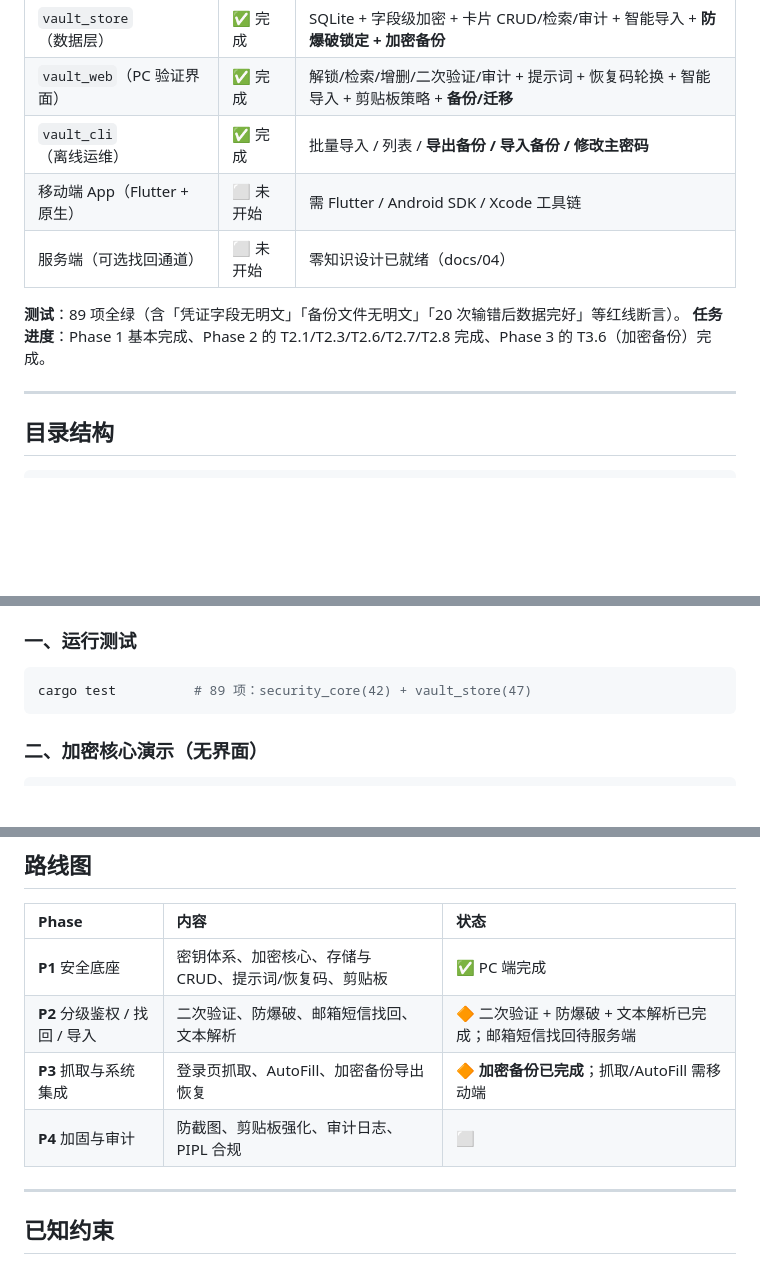
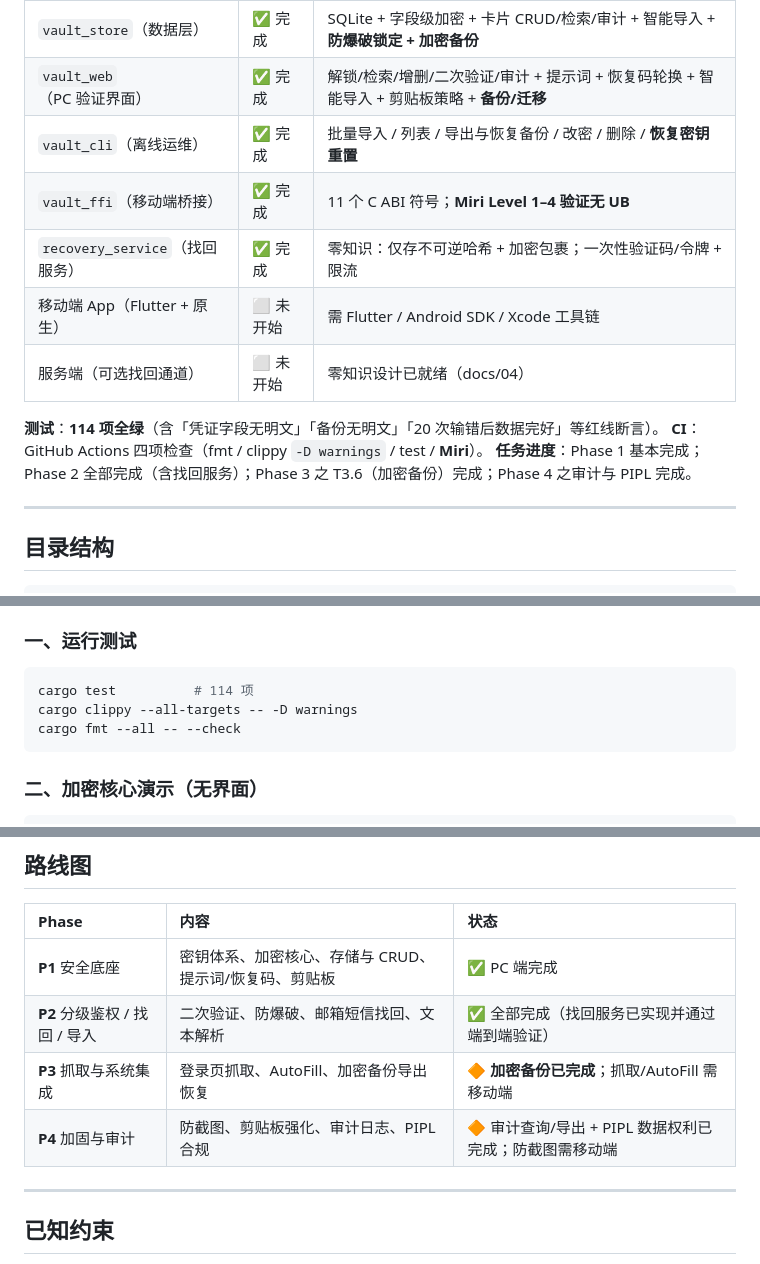
Before and after one commit to Yangjijun1992/FuxiPass, a Markdown page: README.md, 3 parts joined by grey strips. GitHub-like rendering; blank space fills up the shorter version.

Commit message:
docs: README 更新至最新进度（114 项测试 / CI / 找回服务）
Ultraworked with [Sisyphus](https://github.com/code-yeongyu/oh-my-openagent)

Co-authored-by: Sisyphus <clio-agent@sisyphuslabs.ai>

````diff
--- a/README.md
+++ b/README.md
@@ -19,12 +19,15 @@
 | `security_core`（加密核心） | ✅ 完成 | Argon2id / AES-256-GCM / 分层密钥 / 包裹 / 恢复 |
 | `vault_store`（数据层） | ✅ 完成 | SQLite + 字段级加密 + 卡片 CRUD/检索/审计 + 智能导入 + **防爆破锁定 + 加密备份** |
 | `vault_web`（PC 验证界面） | ✅ 完成 | 解锁/检索/增删/二次验证/审计 + 提示词 + 恢复码轮换 + 智能导入 + 剪贴板策略 + **备份/迁移** |
-| `vault_cli`（离线运维） | ✅ 完成 | 批量导入 / 列表 / **导出备份 / 导入备份 / 修改主密码** |
+| `vault_cli`（离线运维） | ✅ 完成 | 批量导入 / 列表 / 导出与恢复备份 / 改密 / 删除 / **恢复密钥重置** |
+| `vault_ffi`（移动端桥接） | ✅ 完成 | 11 个 C ABI 符号；**Miri Level 1–4 验证无 UB** |
+| `recovery_service`（找回服务） | ✅ 完成 | 零知识：仅存不可逆哈希 + 加密包裹；一次性验证码/令牌 + 限流 |
 | 移动端 App（Flutter + 原生） | ⬜ 未开始 | 需 Flutter / Android SDK / Xcode 工具链 |
 | 服务端（可选找回通道） | ⬜ 未开始 | 零知识设计已就绪（docs/04） |
 
-**测试**：89 项全绿（含「凭证字段无明文」「备份文件无明文」「20 次输错后数据完好」等红线断言）。
-**任务进度**：Phase 1 基本完成、Phase 2 的 T2.1/T2.3/T2.6/T2.7/T2.8 完成、Phase 3 的 T3.6（加密备份）完成。
+**测试**：**114 项全绿**（含「凭证字段无明文」「备份无明文」「20 次输错后数据完好」等红线断言）。
+**CI**：GitHub Actions 四项检查（fmt / clippy `-D warnings` / test / **Miri**）。
+**任务进度**：Phase 1 基本完成；Phase 2 全部完成（含找回服务）；Phase 3 之 T3.6（加密备份）完成；Phase 4 之审计与 PIPL 完成。
 
 ---
 
@@ -60,7 +63,9 @@ FuxiPass/
 ### 一、运行测试
 
 ```bash
-cargo test          # 89 项：security_core(42) + vault_store(47)
+cargo test          # 114 项
+cargo clippy --all-targets -- -D warnings
+cargo fmt --all -- --check
 ```
 
 ### 二、加密核心演示（无界面）
@@ -166,9 +171,9 @@ cargo run -p vault_web -- --db ./fuxipass.vault.db --port 8787
 | Phase | 内容 | 状态 |
 | :-- | :-- | :-- |
 | **P1** 安全底座 | 密钥体系、加密核心、存储与 CRUD、提示词/恢复码、剪贴板 | ✅ PC 端完成 |
-| **P2** 分级鉴权 / 找回 / 导入 | 二次验证、防爆破、邮箱短信找回、文本解析 | 🔶 二次验证 + 防爆破 + 文本解析已完成；邮箱短信找回待服务端 |
+| **P2** 分级鉴权 / 找回 / 导入 | 二次验证、防爆破、邮箱短信找回、文本解析 | ✅ 全部完成（找回服务已实现并通过端到端验证） |
 | **P3** 抓取与系统集成 | 登录页抓取、AutoFill、加密备份导出恢复 | 🔶 **加密备份已完成**；抓取/AutoFill 需移动端 |
-| **P4** 加固与审计 | 防截图、剪贴板强化、审计日志、PIPL 合规 | ⬜ |
+| **P4** 加固与审计 | 防截图、剪贴板强化、审计日志、PIPL 合规 | 🔶 审计查询/导出 + PIPL 数据权利已完成；防截图需移动端 |
 
 ---
 
````
